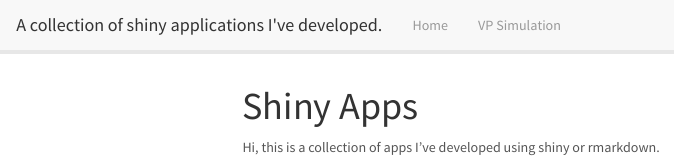
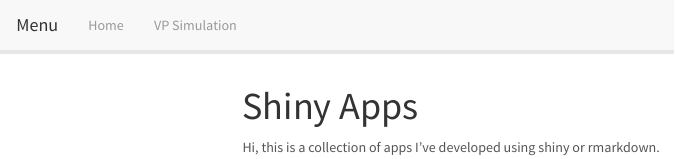
Before and after one commit to EvilGRAHAM/shiny-server, an R Markdown document (index.Rmd): the page in a window 1100 px wide, from its top. Rendered offline with R 4.5, knitr and Pandoc, with nearby package versions; menus at the side of the page are left out.

Commit message:
trying to fix navbar

```diff
--- a/_site.yml
+++ b/_site.yml
@@ -1,11 +1,11 @@
 name: "Shiny Apps"
 navbar:
-    title: "A collection of shiny applications I've developed."
+    title: "Menu"
     left:
         -   text: "Home"
             href: http://grahamst.at/
         -   text: "VP Simulation"
-            href: http://grahamst.at/shiny/Simulation/
+            href: ~/Simulation/
 output_dir: "."
 output:
     html_document:
--- a/index.Rmd
+++ b/index.Rmd
@@ -1,6 +1,5 @@
 ---
 title: "Shiny Apps"
-output: html_document
 ---
 
 Hi, this is a collection of apps I've developed using shiny or rmarkdown.
```
Also changed, not shown: index.html.
